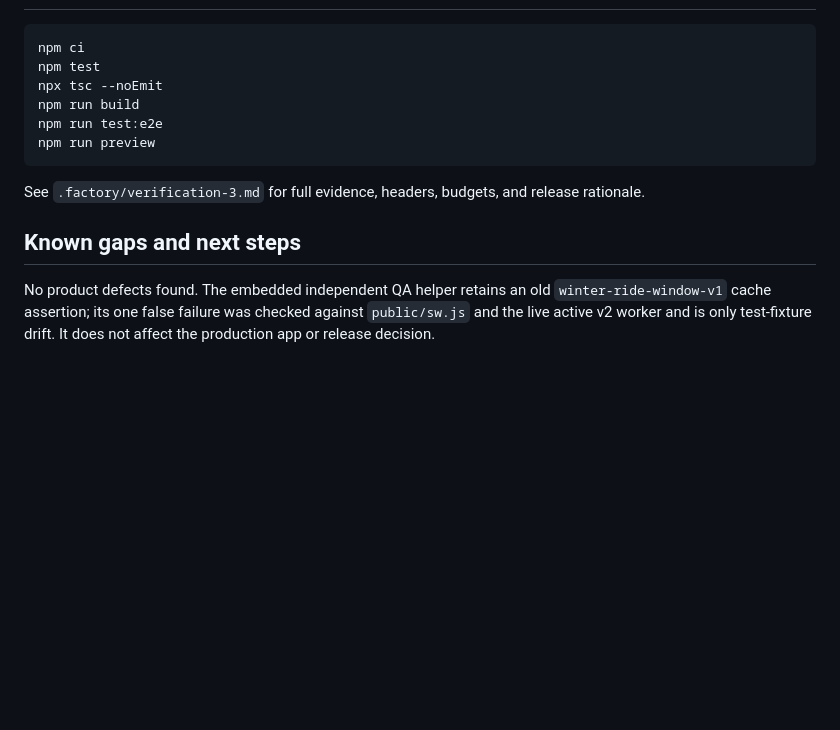
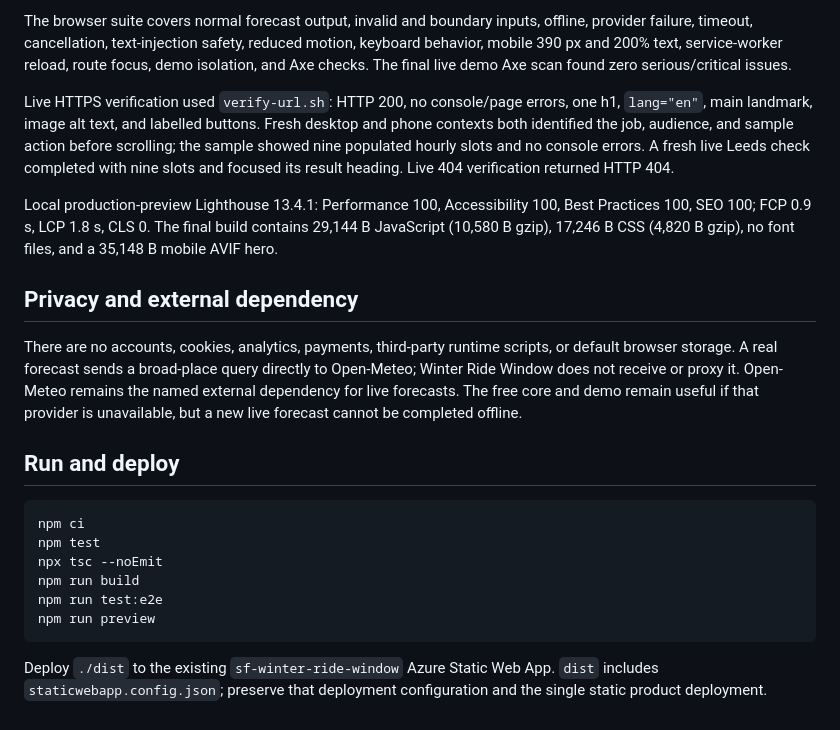
Before and after one commit to B-Divyesh/sf-winter-ride-window, a Markdown page: .factory/handoff.md, the part around one of its changes. Drawn GitHub-style; blank space fills up the shorter version.

Commit message:
docs: record winter ride release handoff

````diff
--- a/.factory/handoff.md
+++ b/.factory/handoff.md
@@ -56,3 +73,31 @@ documented Open-Meteo hosts contacted and no default client storage or cookies.
+The browser suite covers normal forecast output, invalid and boundary inputs,
+offline, provider failure, timeout, cancellation, text-injection safety,
+reduced motion, keyboard behavior, mobile 390 px and 200% text, service-worker
+reload, route focus, demo isolation, and Axe checks. The final live demo Axe
+scan found zero serious/critical issues.
+
+Live HTTPS verification used `verify-url.sh`: HTTP 200, no console/page errors,
+one h1, `lang="en"`, main landmark, image alt text, and labelled buttons. Fresh
+desktop and phone contexts both identified the job, audience, and sample action
+before scrolling; the sample showed nine populated hourly slots and no console
+errors. A fresh live Leeds check completed with nine slots and focused its
+result heading. Live 404 verification returned HTTP 404.
+
+Local production-preview Lighthouse 13.4.1: Performance 100, Accessibility
+100, Best Practices 100, SEO 100; FCP 0.9 s, LCP 1.8 s, CLS 0. The final build
+contains 29,144 B JavaScript (10,580 B gzip), 17,246 B CSS (4,820 B gzip), no
+font files, and a 35,148 B mobile AVIF hero.
+
+## Privacy and external dependency
+
+There are no accounts, cookies, analytics, payments, third-party runtime
+scripts, or default browser storage. A real forecast sends a broad-place query
+directly to Open-Meteo; Winter Ride Window does not receive or proxy it.
+Open-Meteo remains the named external dependency for live forecasts. The free
+core and demo remain useful if that provider is unavailable, but a new live
+forecast cannot be completed offline.
+
+## Run and deploy
 
 ```sh
 npm ci
@@ -63,12 +108,6 @@ npm run test:e2e
 npm run preview
 ```
 
-See `.factory/verification-3.md` for full evidence, headers, budgets, and
-release rationale.
-
-## Known gaps and next steps
-
-No product defects found. The embedded independent QA helper retains an old
-`winter-ride-window-v1` cache assertion; its one false failure was checked
-against `public/sw.js` and the live active v2 worker and is only test-fixture
-drift. It does not affect the production app or release decision.
+Deploy `./dist` to the existing `sf-winter-ride-window` Azure Static Web App.
+`dist` includes `staticwebapp.config.json`; preserve that deployment
+configuration and the single static product deployment.
````
Also changed, not shown: other parts of .factory/handoff.md (+65 -48 lines).
